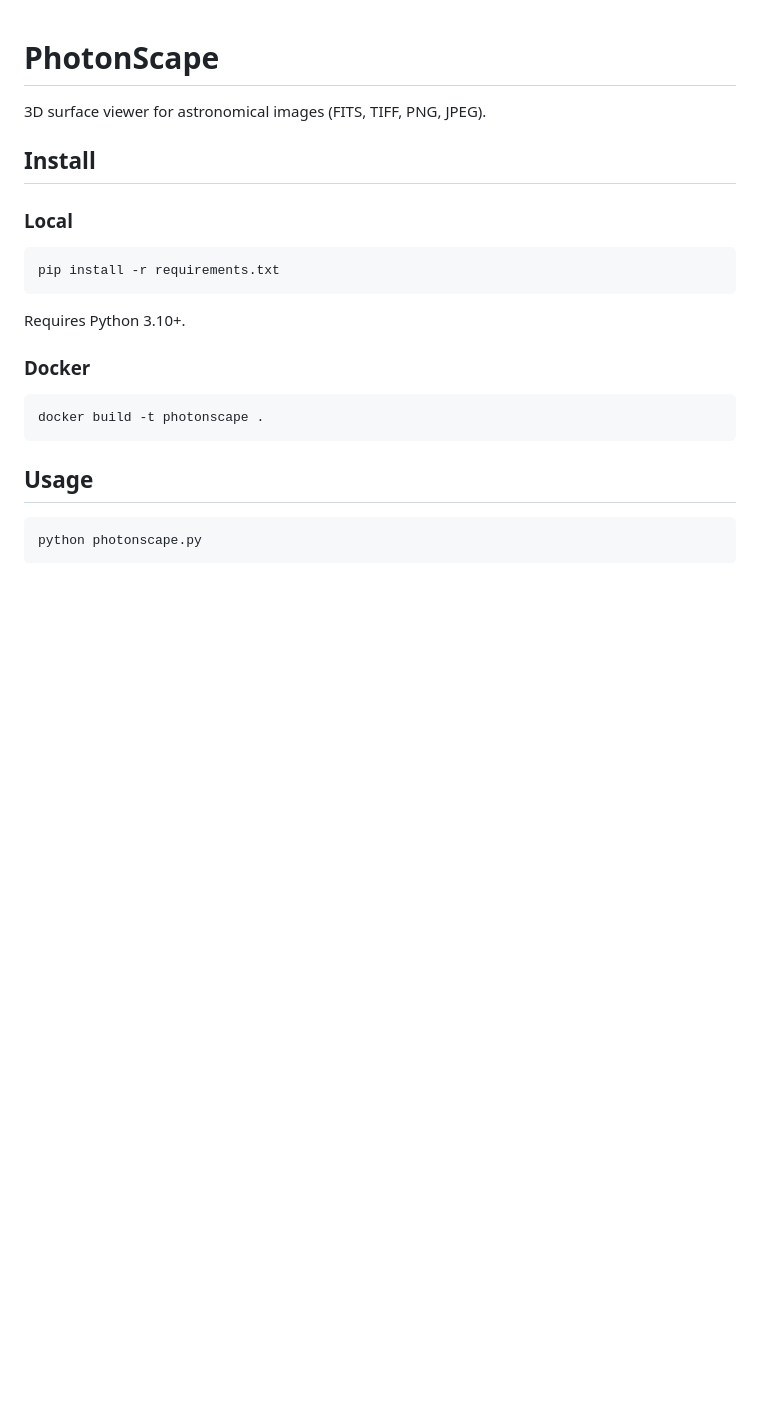
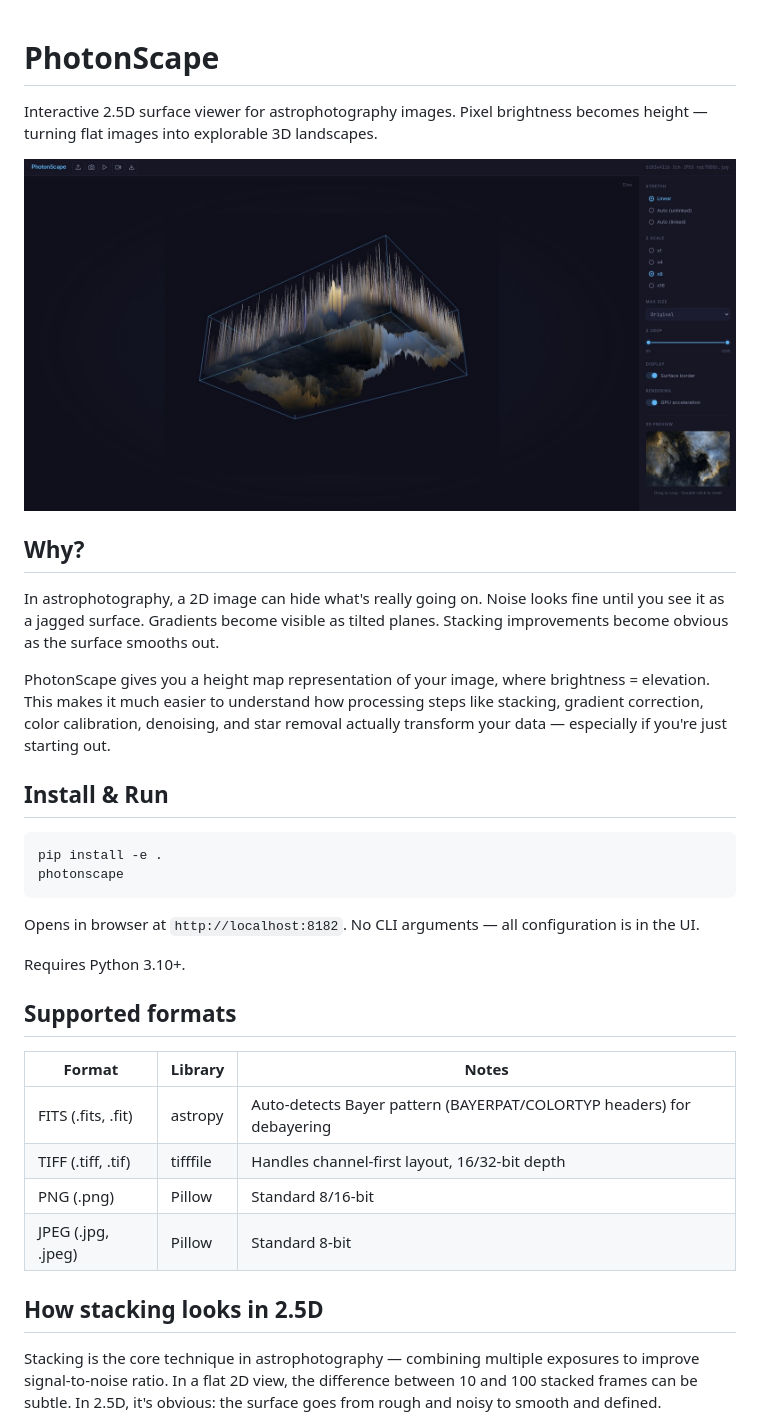
Before and after one commit to mitya52/photonscape, a Markdown page: README.md, the part around the change printed below. Drawn GitHub-style; pictures changed too: resources/interface.jpg (added); blank space fills up the shorter version.

````diff
--- a/README.md
+++ b/README.md
@@ -1,26 +1,36 @@
 # PhotonScape
 
-3D surface viewer for astronomical images (FITS, TIFF, PNG, JPEG).
+Interactive 2.5D surface viewer for astrophotography images. Pixel brightness becomes height — turning flat images into explorable 3D landscapes.
 
-## Install
+![PhotonScape interface](resources/interface.jpg)
 
-### Local
+## Why?
+
+In astrophotography, a 2D image can hide what's really going on. Noise looks fine until you see it as a jagged surface. Gradients become visible as tilted planes. Stacking improvements become obvious as the surface smooths out.
+
+PhotonScape gives you a height map representation of your image, where brightness = elevation. This makes it much easier to understand how processing steps like stacking, gradient correction, color calibration, denoising, and star removal actually transform your data — especially if you're just starting out.
+
+## Install & Run
 
 ```
-pip install -r requirements.txt
+pip install -e .
+photonscape
 ```
+
+Opens in browser at `http://localhost:8182`. No CLI arguments — all configuration is in the UI.
 
 Requires Python 3.10+.
 
-### Docker
+## Supported formats
 
-```bash
-docker build -t photonscape .
-```
+| Format | Library | Notes |
+|--------|---------|-------|
+| FITS (.fits, .fit) | astropy | Auto-detects Bayer pattern (BAYERPAT/COLORTYP headers) for debayering |
+| TIFF (.tiff, .tif) | tifffile | Handles channel-first layout, 16/32-bit depth |
+| PNG (.png) | Pillow | Standard 8/16-bit |
+| JPEG (.jpg, .jpeg) | Pillow | Standard 8-bit |
 
-## Usage
+## How stacking looks in 2.5D
 
-```
-python photonscape.py
-```
+Stacking is the core technique in astrophotography — combining multiple exposures to improve signal-to-noise ratio. In a flat 2D view, the difference between 10 and 100 stacked frames can be subtle. In 2.5D, it's obvious: the surface goes from rough and noisy to smooth and defined.
 
````
Also changed, not shown: other parts of README.md (+52 -9 lines), 2 other files.
